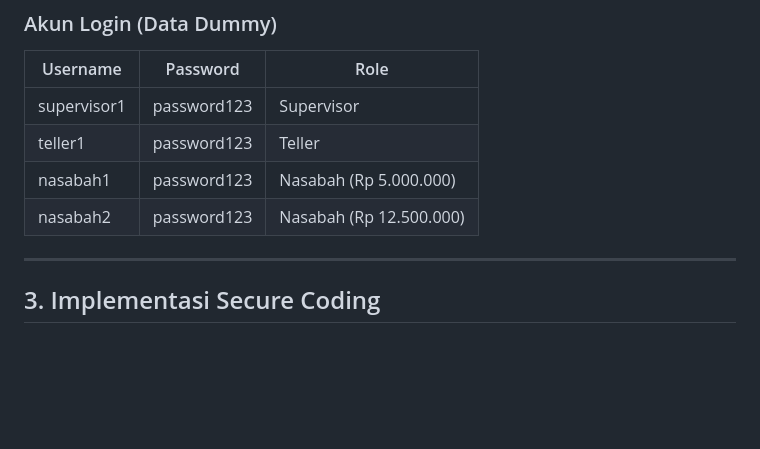
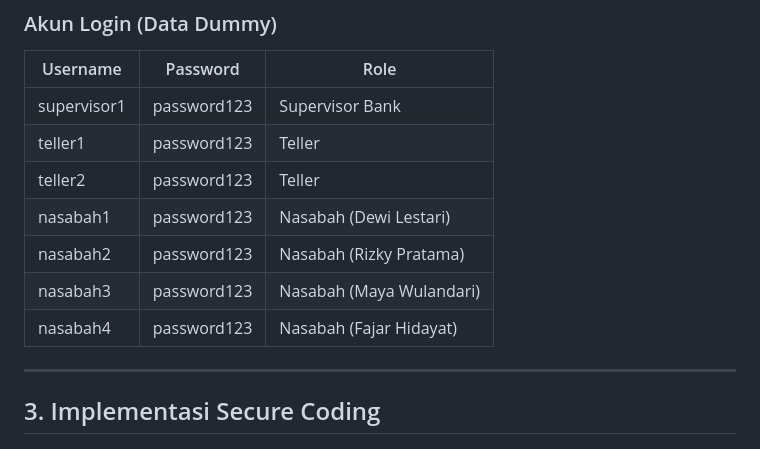
Before and after one commit to nayraarr/tugas4-testing-kelompok, a Markdown page: README.md, the part around the change. Rendered like a GitHub page; blank space fills up the shorter version.

```diff
--- a/README.md
+++ b/README.md
@@ -74,10 +74,13 @@ python manage.py runserver
 
 | Username | Password | Role |
 |----------|----------|------|
-| supervisor1 | password123 | Supervisor |
+| supervisor1 | password123 | Supervisor Bank |
 | teller1 | password123 | Teller |
-| nasabah1 | password123 | Nasabah (Rp 5.000.000) |
-| nasabah2 | password123 | Nasabah (Rp 12.500.000) |
+| teller2 | password123 | Teller |
+| nasabah1 | password123 | Nasabah (Dewi Lestari) |
+| nasabah2 | password123 | Nasabah (Rizky Pratama) |
+| nasabah3 | password123 | Nasabah (Maya Wulandari) |
+| nasabah4 | password123 | Nasabah (Fajar Hidayat) |
 
 ---
 
```
